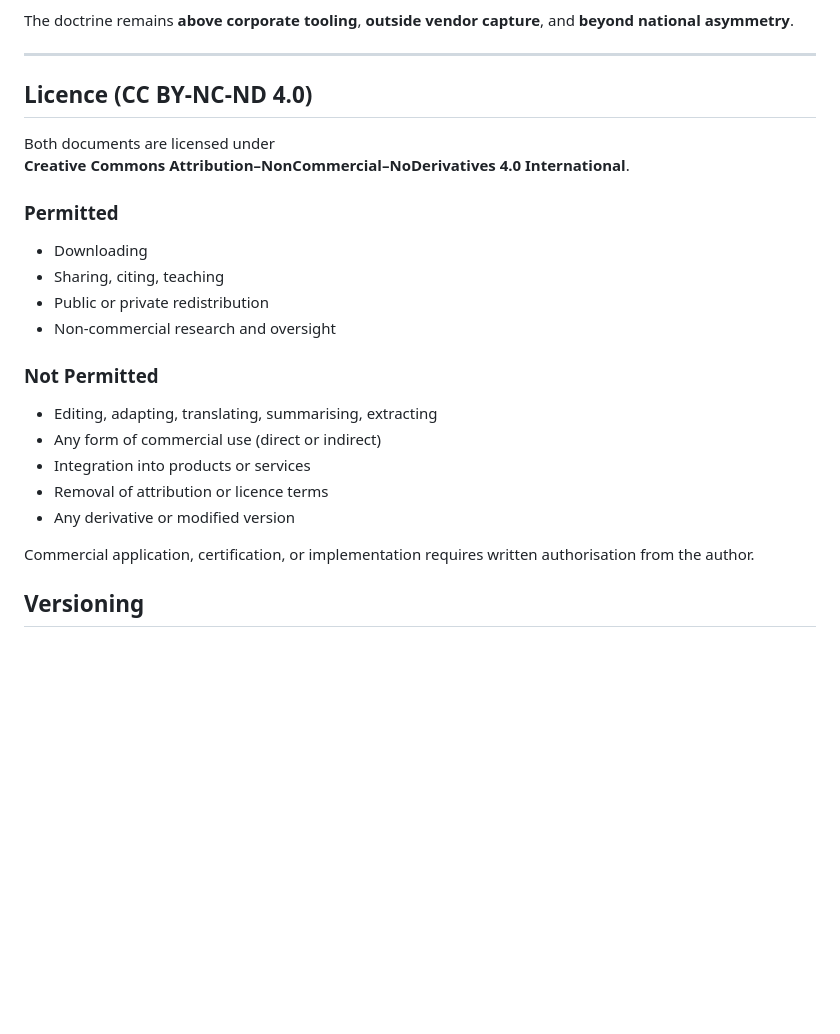
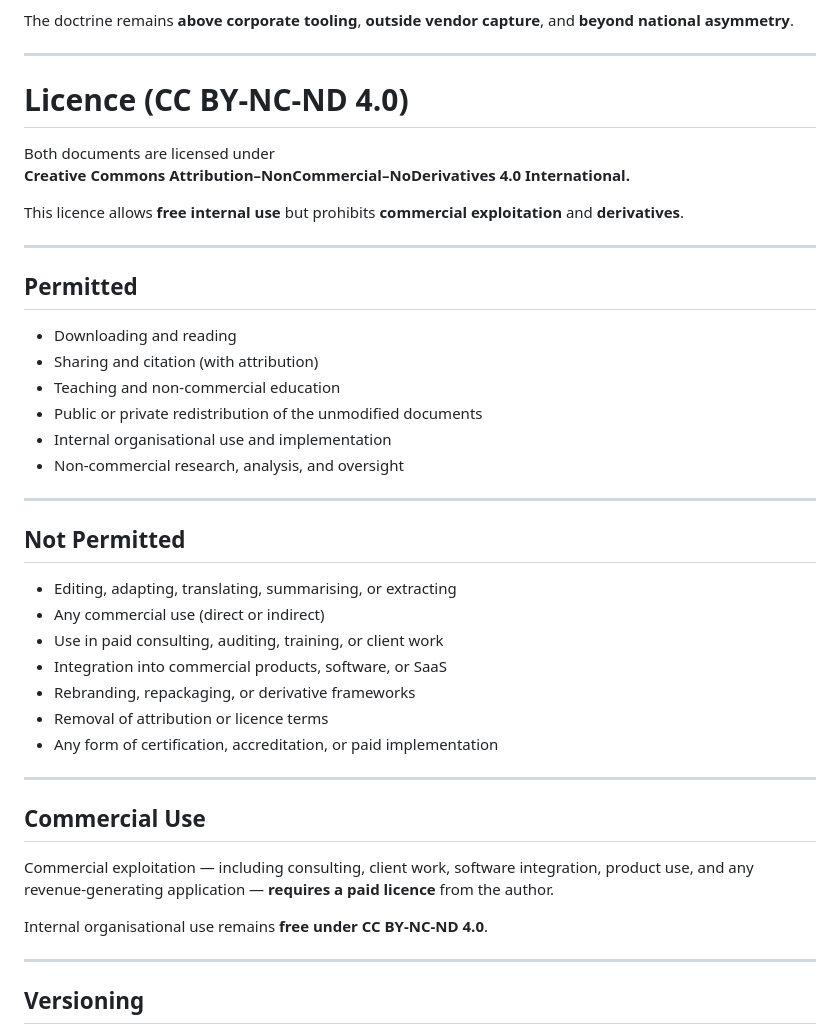
Before and after one commit to russell-parrott/Standardized-Definition-of-AI-Governance, a Markdown page: README.md, the part around the change. Drawn GitHub-style; blank space fills up the shorter version.

```diff
--- a/README.md
+++ b/README.md
@@ -134,27 +134,42 @@ The doctrine remains **above corporate tooling**, **outside vendor capture**, an
 
 ---
 
-## Licence (CC BY-NC-ND 4.0)
+# Licence (CC BY-NC-ND 4.0)
 
 Both documents are licensed under
-**Creative Commons Attribution–NonCommercial–NoDerivatives 4.0 International**.
+**Creative Commons Attribution–NonCommercial–NoDerivatives 4.0 International.**
 
-### Permitted
+This licence allows **free internal use** but prohibits **commercial exploitation** and **derivatives**.
 
-- Downloading
-- Sharing, citing, teaching
-- Public or private redistribution
-- Non-commercial research and oversight
+---
 
-### Not Permitted
+## Permitted
+- Downloading and reading
+- Sharing and citation (with attribution)
+- Teaching and non-commercial education
+- Public or private redistribution of the unmodified documents
+- Internal organisational use and implementation
+- Non-commercial research, analysis, and oversight
 
-- Editing, adapting, translating, summarising, extracting
-- Any form of commercial use (direct or indirect)
-- Integration into products or services
+---
+
+## Not Permitted
+- Editing, adapting, translating, summarising, or extracting
+- Any commercial use (direct or indirect)
+- Use in paid consulting, auditing, training, or client work
+- Integration into commercial products, software, or SaaS
+- Rebranding, repackaging, or derivative frameworks
 - Removal of attribution or licence terms
-- Any derivative or modified version
+- Any form of certification, accreditation, or paid implementation
 
-Commercial application, certification, or implementation requires written authorisation from the author.
+---
+
+## Commercial Use
+Commercial exploitation — including consulting, client work, software integration, product use, and any revenue-generating application — **requires a paid licence** from the author.
+
+Internal organisational use remains **free under CC BY-NC-ND 4.0**.
+
+---
 
 ## Versioning
 - Current release: see `VERSION.txt`.
```
